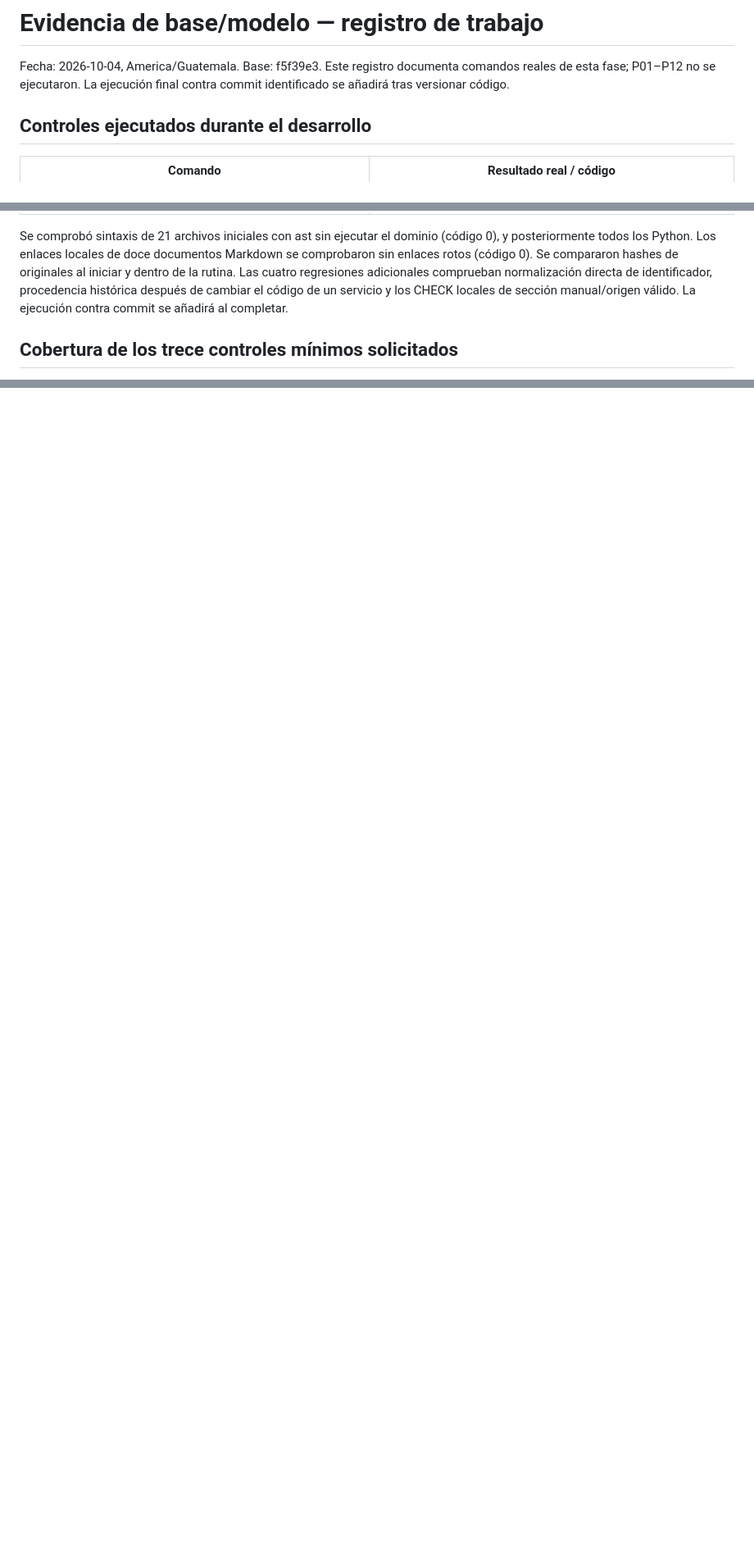
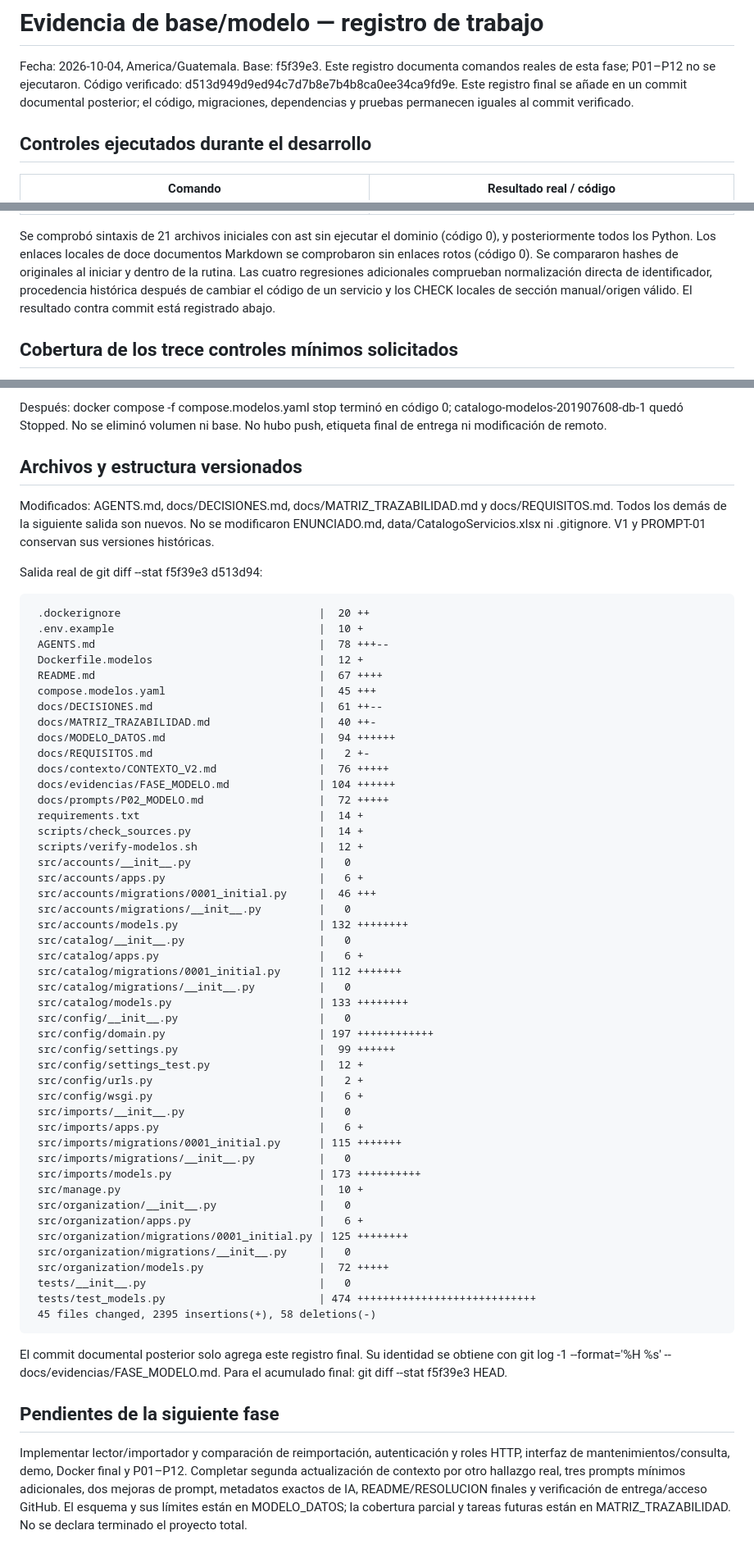
Before and after one commit to Ahletz/parcial-catalogo-servicios-201907608, a Markdown page: docs/evidencias/FASE_MODELO.md, 3 parts joined by grey strips. Shown at 82% size. GitHub-like rendering; blank space fills up the shorter version.

Commit message:
docs: registrar verificacion del modelo y correcciones

```diff
--- a/docs/evidencias/FASE_MODELO.md
+++ b/docs/evidencias/FASE_MODELO.md
@@ -2,7 +2,9 @@
 
 Fecha: 2026-10-04, America/Guatemala. Base: f5f39e3.
 Este registro documenta comandos reales de esta fase; P01–P12 no se ejecutaron.
-La ejecución final contra commit identificado se añadirá tras versionar código.
+Código verificado: d513d949d9ed94c7d7b8e7b4b8ca0ee34ca9fd9e.
+Este registro final se añade en un commit documental posterior; el código,
+migraciones, dependencias y pruebas permanecen iguales al commit verificado.
 
 ## Controles ejecutados durante el desarrollo
 
@@ -36,7 +38,7 @@ documentos Markdown se comprobaron sin enlaces rotos (código 0). Se compararon
 hashes de originales al iniciar y dentro de la rutina. Las cuatro regresiones
 adicionales comprueban normalización directa de identificador, procedencia
 histórica después de cambiar el código de un servicio y los CHECK locales de
-sección manual/origen válido. La ejecución contra commit se añadirá al completar.
+sección manual/origen válido. El resultado contra commit está registrado abajo.
 
 ## Cobertura de los trece controles mínimos solicitados
 
@@ -104,0 +144,75 @@ por SHA-256 y permanecen solo lectura; no se ejecuta importación.
+Después: docker compose -f compose.modelos.yaml stop terminó en código 0;
+catalogo-modelos-201907608-db-1 quedó Stopped. No se eliminó volumen ni base.
+No hubo push, etiqueta final de entrega ni modificación de remoto.
+
+## Archivos y estructura versionados
+
+Modificados: AGENTS.md, docs/DECISIONES.md, docs/MATRIZ_TRAZABILIDAD.md y
+docs/REQUISITOS.md. Todos los demás de la siguiente salida son nuevos.
+No se modificaron ENUNCIADO.md, data/CatalogoServicios.xlsx ni .gitignore.
+V1 y PROMPT-01 conservan sus versiones históricas.
+
+Salida real de git diff --stat f5f39e3 d513d94:
+
+~~~text
+ .dockerignore                               |  20 ++
+ .env.example                                |  10 +
+ AGENTS.md                                   |  78 +++--
+ Dockerfile.modelos                          |  12 +
+ README.md                                   |  67 ++++
+ compose.modelos.yaml                        |  45 +++
+ docs/DECISIONES.md                          |  61 ++--
+ docs/MATRIZ_TRAZABILIDAD.md                 |  40 ++-
+ docs/MODELO_DATOS.md                        |  94 ++++++
+ docs/REQUISITOS.md                          |   2 +-
+ docs/contexto/CONTEXTO_V2.md                |  76 +++++
+ docs/evidencias/FASE_MODELO.md              | 104 ++++++
+ docs/prompts/P02_MODELO.md                  |  72 +++++
+ requirements.txt                            |  14 +
+ scripts/check_sources.py                    |  14 +
+ scripts/verify-modelos.sh                   |  12 +
+ src/accounts/__init__.py                    |   0
+ src/accounts/apps.py                        |   6 +
+ src/accounts/migrations/0001_initial.py     |  46 +++
+ src/accounts/migrations/__init__.py         |   0
+ src/accounts/models.py                      | 132 ++++++++
+ src/catalog/__init__.py                     |   0
+ src/catalog/apps.py                         |   6 +
+ src/catalog/migrations/0001_initial.py      | 112 +++++++
+ src/catalog/migrations/__init__.py          |   0
+ src/catalog/models.py                       | 133 ++++++++
+ src/config/__init__.py                      |   0
+ src/config/domain.py                        | 197 ++++++++++++
+ src/config/settings.py                      |  99 ++++++
+ src/config/settings_test.py                 |  12 +
+ src/config/urls.py                          |   2 +
+ src/config/wsgi.py                          |   6 +
+ src/imports/__init__.py                     |   0
+ src/imports/apps.py                         |   6 +
+ src/imports/migrations/0001_initial.py      | 115 +++++++
+ src/imports/migrations/__init__.py          |   0
+ src/imports/models.py                       | 173 ++++++++++
+ src/manage.py                               |  10 +
+ src/organization/__init__.py                |   0
+ src/organization/apps.py                    |   6 +
+ src/organization/migrations/0001_initial.py | 125 ++++++++
+ src/organization/migrations/__init__.py     |   0
+ src/organization/models.py                  |  72 +++++
+ tests/__init__.py                           |   0
+ tests/test_models.py                        | 474 ++++++++++++++++++++++++++++
+ 45 files changed, 2395 insertions(+), 58 deletions(-)
+~~~
+
+El commit documental posterior solo agrega este registro final. Su identidad
+se obtiene con git log -1 --format='%H %s' -- docs/evidencias/FASE_MODELO.md.
+Para el acumulado final: git diff --stat f5f39e3 HEAD.
+
+## Pendientes de la siguiente fase
+
+Implementar lector/importador y comparación de reimportación, autenticación y
+roles HTTP, interfaz de mantenimientos/consulta, demo, Docker final y P01–P12.
+Completar segunda actualización de contexto por otro hallazgo real, tres
+prompts mínimos adicionales, dos mejoras de prompt, metadatos exactos de IA,
+README/RESOLUCION finales y verificación de entrega/acceso GitHub.
+El esquema y sus límites están en MODELO_DATOS; la cobertura parcial y tareas
+futuras están en MATRIZ_TRAZABILIDAD. No se declara terminado el proyecto total.
```
Also changed, not shown: other parts of docs/evidencias/FASE_MODELO.md (+37 -0 lines).
